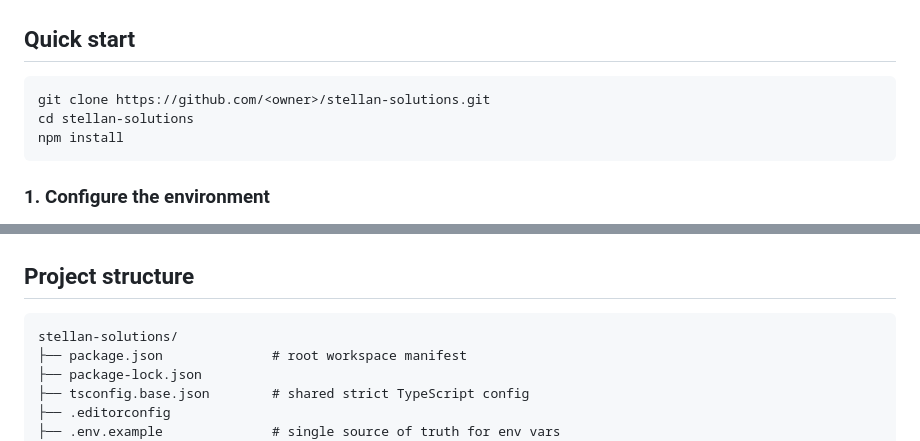
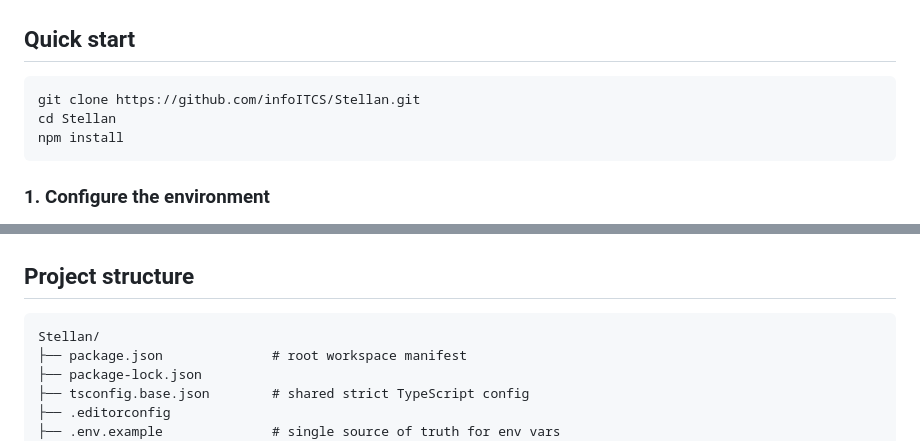
Before and after one commit to infoITCS/Stellan, a Markdown page: README.md, 2 parts joined by grey strips. Rendered like a GitHub page.

Commit message:
docs: correct clone URL and directory name in README

````diff
--- a/README.md
+++ b/README.md
@@ -90,8 +90,8 @@ Node's built-in `node:sqlite` provides the primary database — no native module
 ## Quick start
 
 ```bash
-git clone https://github.com/<owner>/stellan-solutions.git
-cd stellan-solutions
+git clone https://github.com/infoITCS/Stellan.git
+cd Stellan
 npm install
 ```
 
@@ -157,7 +157,7 @@ npm run verify
 ## Project structure
 
 ```
-stellan-solutions/
+Stellan/
 ├── package.json              # root workspace manifest
 ├── package-lock.json
 ├── tsconfig.base.json        # shared strict TypeScript config
````
